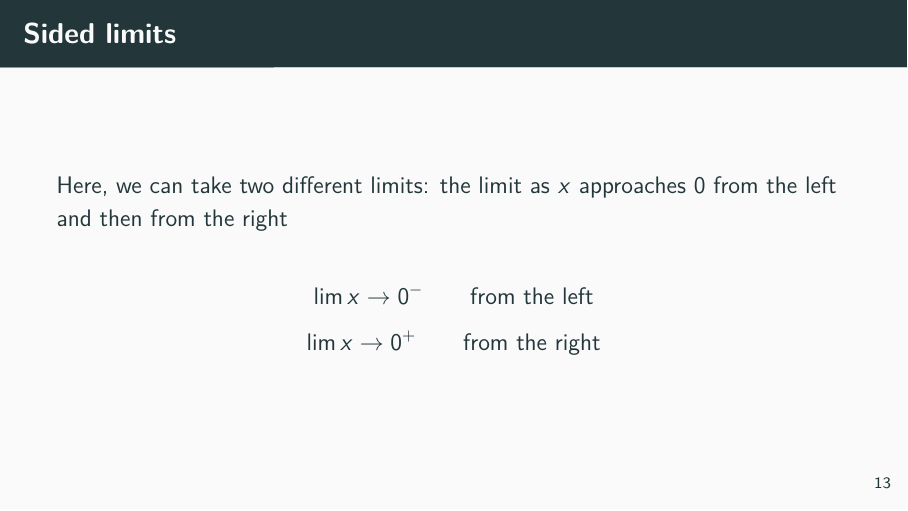
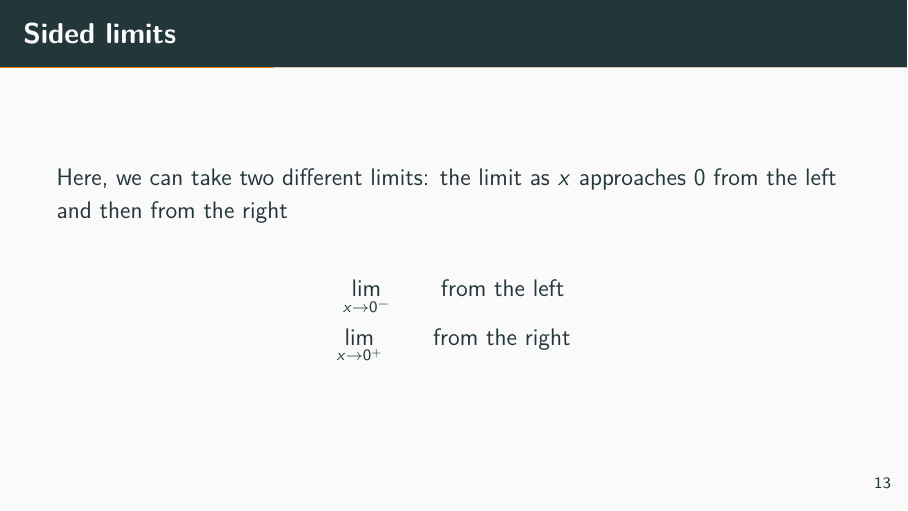
Before and after one commit to jabranham/math-camp, an R Markdown document (slides/2-calculus.Rmd): page 14 of 67. Rendered offline with R 4.5, knitr and Pandoc, then LaTeX, with nearby package versions.

Commit message:
Fixes typo

```diff
--- a/slides/2-calculus.Rmd
+++ b/slides/2-calculus.Rmd
@@ -90,8 +90,8 @@ ggplot(data.frame(x = c(-1, 1)), aes(x)) +
 Here, we can take two different limits: the limit as $x$ approaches
 $0$ from the left and then from the right
 
-$$\lim{x\to 0^{-}} \qquad \text{from the left}$$
-$$\lim{x\to 0^{+}} \qquad \text{from the right}$$
+$$\lim_{x\to 0^{-}} \qquad \text{from the left}$$
+$$\lim_{x\to 0^{+}} \qquad \text{from the right}$$
 
 
 ### Sided limits
```
